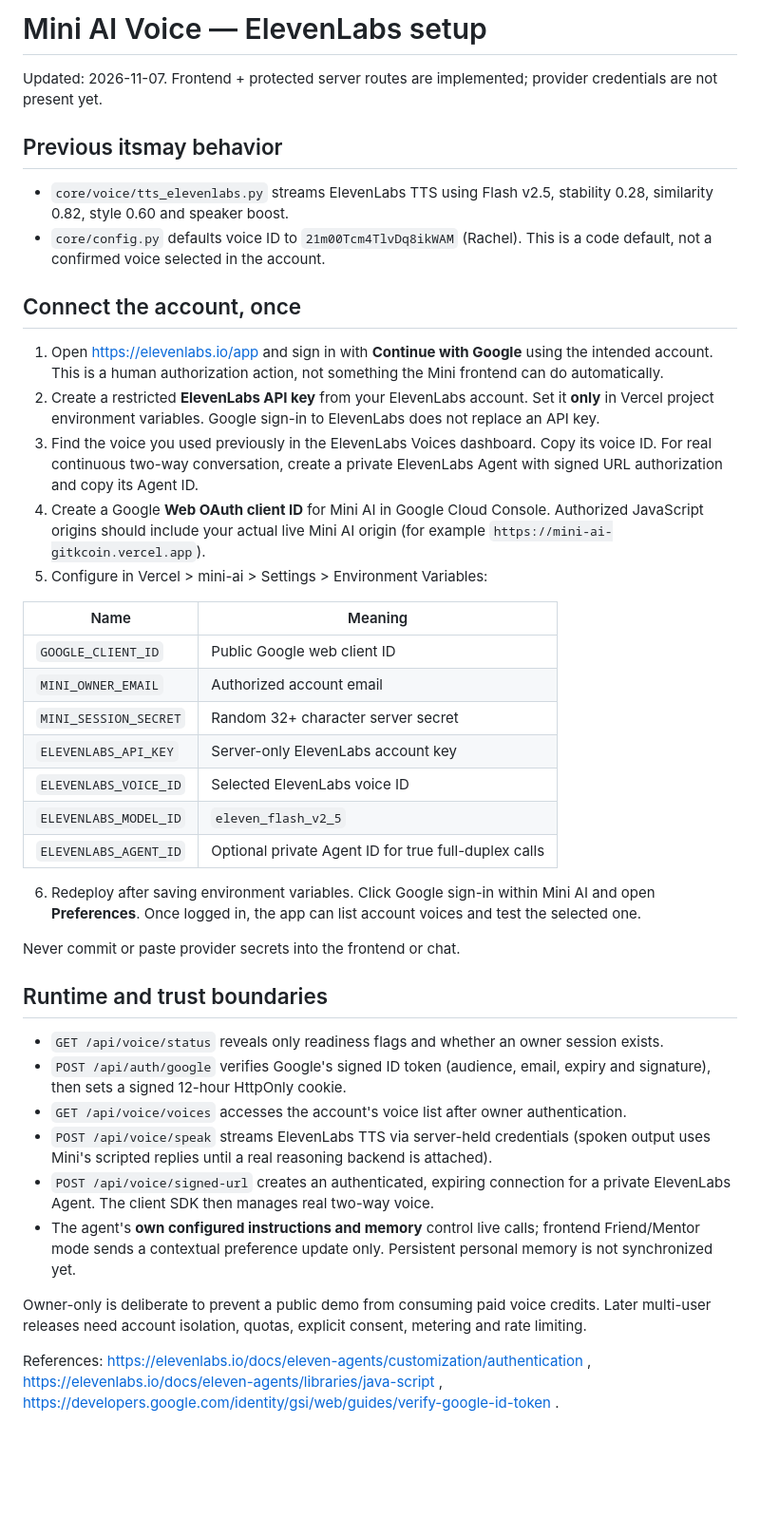
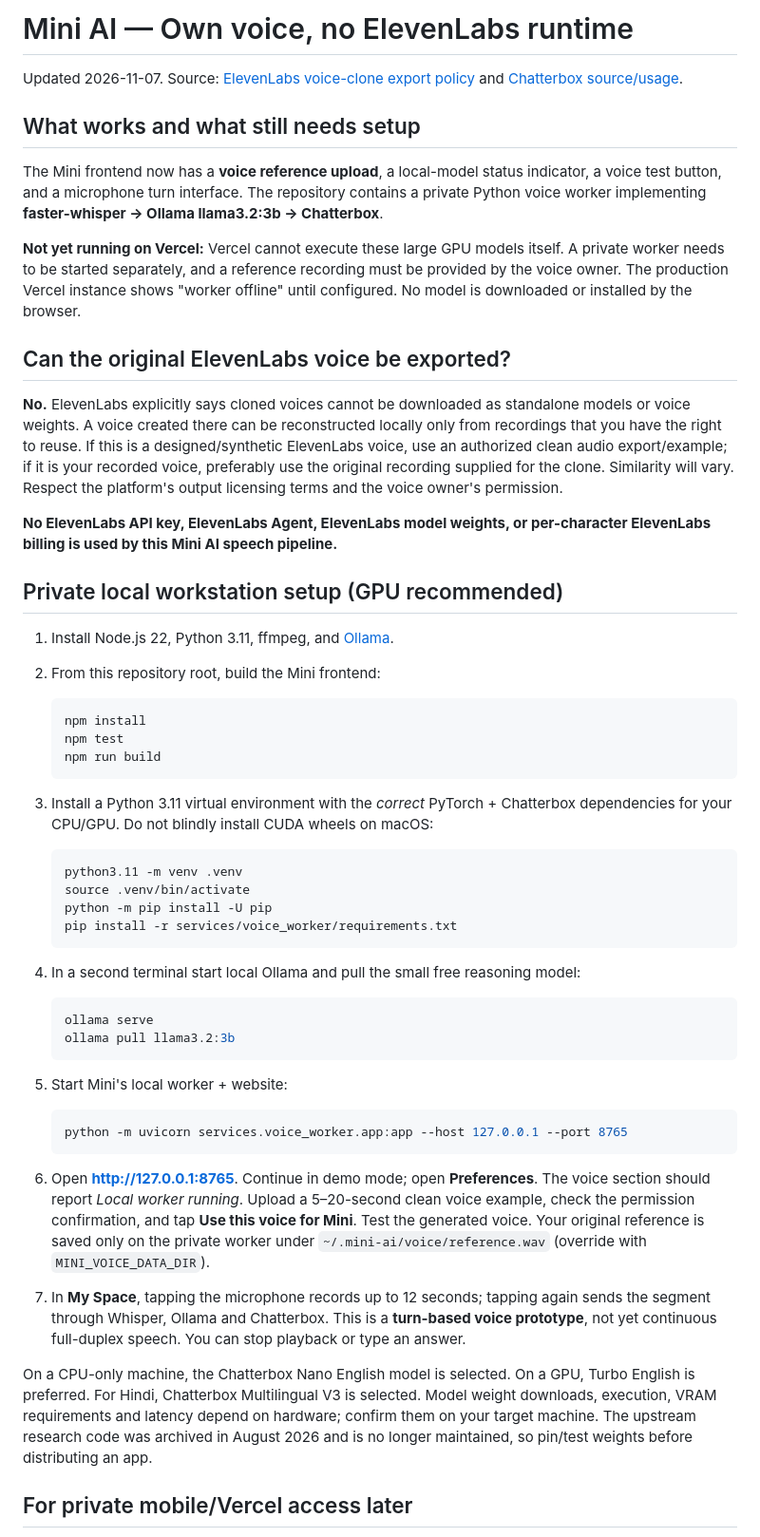
Before and after one commit to getkcoin-alt/mini-ai, a Markdown page: docs/VOICE-INTEGRATION.md, the part around one of its changes. Shown at 95% size. GitHub-like rendering; blank space fills up the shorter version.

Commit message:
docs: replace ElevenLabs-only guidance with private open-source cloned voice pipeline

````diff
--- a/docs/VOICE-INTEGRATION.md
+++ b/docs/VOICE-INTEGRATION.md
@@ -1,43 +1,57 @@
-# Mini AI Voice — ElevenLabs setup
+# Mini AI — Own voice, no ElevenLabs runtime
 
-Updated: 2026-11-07. Frontend + protected server routes are implemented; provider credentials are not present yet.
+Updated 2026-11-07. Source: [ElevenLabs voice-clone export policy](https://elevenlabs.io/docs/help-center/product/voices/voice-cloning/can-i-export-my-voice-clones) and [Chatterbox source/usage](https://github.com/resemble-ai/chatterbox).
 
-## Previous itsmay behavior
+## What works and what still needs setup
 
-- `core/voice/tts_elevenlabs.py` streams ElevenLabs TTS using Flash v2.5, stability 0.28, similarity 0.82, style 0.60 and speaker boost.
-- `core/config.py` defaults voice ID to `21m00Tcm4TlvDq8ikWAM` (Rachel). This is a code default, not a confirmed voice selected in the account.
+The Mini frontend now has a **voice reference upload**, a local-model status indicator, a voice test button, and a microphone turn interface. The repository contains a private Python voice worker implementing **faster-whisper → Ollama llama3.2:3b → Chatterbox**.
 
-## Connect the account, once
+**Not yet running on Vercel:** Vercel cannot execute these large GPU models itself. A private worker needs to be started separately, and a reference recording must be provided by the voice owner. The production Vercel instance shows "worker offline" until configured. No model is downloaded or installed by the browser.
 
-1. Open https://elevenlabs.io/app and sign in with **Continue with Google** using the intended account. This is a human authorization action, not something the Mini frontend can do automatically.
-2. Create a restricted **ElevenLabs API key** from your ElevenLabs account. Set it **only** in Vercel project environment variables. Google sign-in to ElevenLabs does not replace an API key.
-3. Find the voice you used previously in the ElevenLabs Voices dashboard. Copy its voice ID. For real continuous two-way conversation, create a private ElevenLabs Agent with signed URL authorization and copy its Agent ID.
-4. Create a Google **Web OAuth client ID** for Mini AI in Google Cloud Console. Authorized JavaScript origins should include your actual live Mini AI origin (for example `https://mini-ai-gitkcoin.vercel.app`).
-5. Configure in Vercel > mini-ai > Settings > Environment Variables:
+## Can the original ElevenLabs voice be exported?
 
-| Name | Meaning |
-| --- | --- |
-| `GOOGLE_CLIENT_ID` | Public Google web client ID |
-| `MINI_OWNER_EMAIL` | Authorized account email |
-| `MINI_SESSION_SECRET` | Random 32+ character server secret |
-| `ELEVENLABS_API_KEY` | Server-only ElevenLabs account key |
-| `ELEVENLABS_VOICE_ID` | Selected ElevenLabs voice ID |
-| `ELEVENLABS_MODEL_ID` | `eleven_flash_v2_5` |
-| `ELEVENLABS_AGENT_ID` | Optional private Agent ID for true full-duplex calls |
+**No.** ElevenLabs explicitly says cloned voices cannot be downloaded as standalone models or voice weights. A voice created there can be reconstructed locally only from recordings that you have the right to reuse. If this is a designed/synthetic ElevenLabs voice, use an authorized clean audio export/example; if it is your recorded voice, preferably use the original recording supplied for the clone. Similarity will vary. Respect the platform's output licensing terms and the voice owner's permission.
 
-6. Redeploy after saving environment variables. Click Google sign-in within Mini AI and open **Preferences**. Once logged in, the app can list account voices and test the selected one.
+**No ElevenLabs API key, ElevenLabs Agent, ElevenLabs model weights, or per-character ElevenLabs billing is used by this Mini AI speech pipeline.**
 
-Never commit or paste provider secrets into the frontend or chat.
+## Private local workstation setup (GPU recommended)
 
-## Runtime and trust boundaries
+1. Install Node.js 22, Python 3.11, ffmpeg, and [Ollama](https://ollama.com/).
+2. From this repository root, build the Mini frontend:
 
-- `GET /api/voice/status` reveals only readiness flags and whether an owner session exists.
-- `POST /api/auth/google` verifies Google's signed ID token (audience, email, expiry and signature), then sets a signed 12-hour HttpOnly cookie.
-- `GET /api/voice/voices` accesses the account's voice list after owner authentication.
-- `POST /api/voice/speak` streams ElevenLabs TTS via server-held credentials (spoken output uses Mini's scripted replies until a real reasoning backend is attached).
-- `POST /api/voice/signed-url` creates an authenticated, expiring connection for a private ElevenLabs Agent. The client SDK then manages real two-way voice.
-- The agent's **own configured instructions and memory** control live calls; frontend Friend/Mentor mode sends a contextual preference update only. Persistent personal memory is not synchronized yet.
+   ```bash
+   npm install
+   npm test
+   npm run build
+   ```
 
-Owner-only is deliberate to prevent a public demo from consuming paid voice credits. Later multi-user releases need account isolation, quotas, explicit consent, metering and rate limiting.
+3. Install a Python 3.11 virtual environment with the *correct* PyTorch + Chatterbox dependencies for your CPU/GPU. Do not blindly install CUDA wheels on macOS:
 
-References: https://elevenlabs.io/docs/eleven-agents/customization/authentication , https://elevenlabs.io/docs/eleven-agents/libraries/java-script , https://developers.google.com/identity/gsi/web/guides/verify-google-id-token .
+   ```bash
+   python3.11 -m venv .venv
+   source .venv/bin/activate
+   python -m pip install -U pip
+   pip install -r services/voice_worker/requirements.txt
+   ```
+
+4. In a second terminal start local Ollama and pull the small free reasoning model:
+
+   ```bash
+   ollama serve
+   ollama pull llama3.2:3b
+   ```
+
+5. Start Mini's local worker + website:
+
+   ```bash
+   python -m uvicorn services.voice_worker.app:app --host 127.0.0.1 --port 8765
+   ```
+
+6. Open **http://127.0.0.1:8765**. Continue in demo mode; open **Preferences**. The voice section should report *Local worker running*. Upload a 5–20-second clean voice example, check the permission confirmation, and tap **Use this voice for Mini**. Test the generated voice. Your original reference is saved only on the private worker under `~/.mini-ai/voice/reference.wav` (override with `MINI_VOICE_DATA_DIR`).
+
+7. In **My Space**, tapping the microphone records up to 12 seconds; tapping again sends the segment through Whisper, Ollama and Chatterbox. This is a **turn-based voice prototype**, not yet continuous full-duplex speech. You can stop playback or type an answer.
+
+On a CPU-only machine, the Chatterbox Nano English model is selected. On a GPU, Turbo English is preferred. For Hindi, Chatterbox Multilingual V3 is selected. Model weight downloads, execution, VRAM requirements and latency depend on hardware; confirm them on your target machine. The upstream research code was archived in August 2026 and is no longer maintained, so pin/test weights before distributing an app.
+
+## For private mobile/Vercel access later
+
````
Also changed, not shown: other parts of docs/VOICE-INTEGRATION.md (+24 -0 lines).
